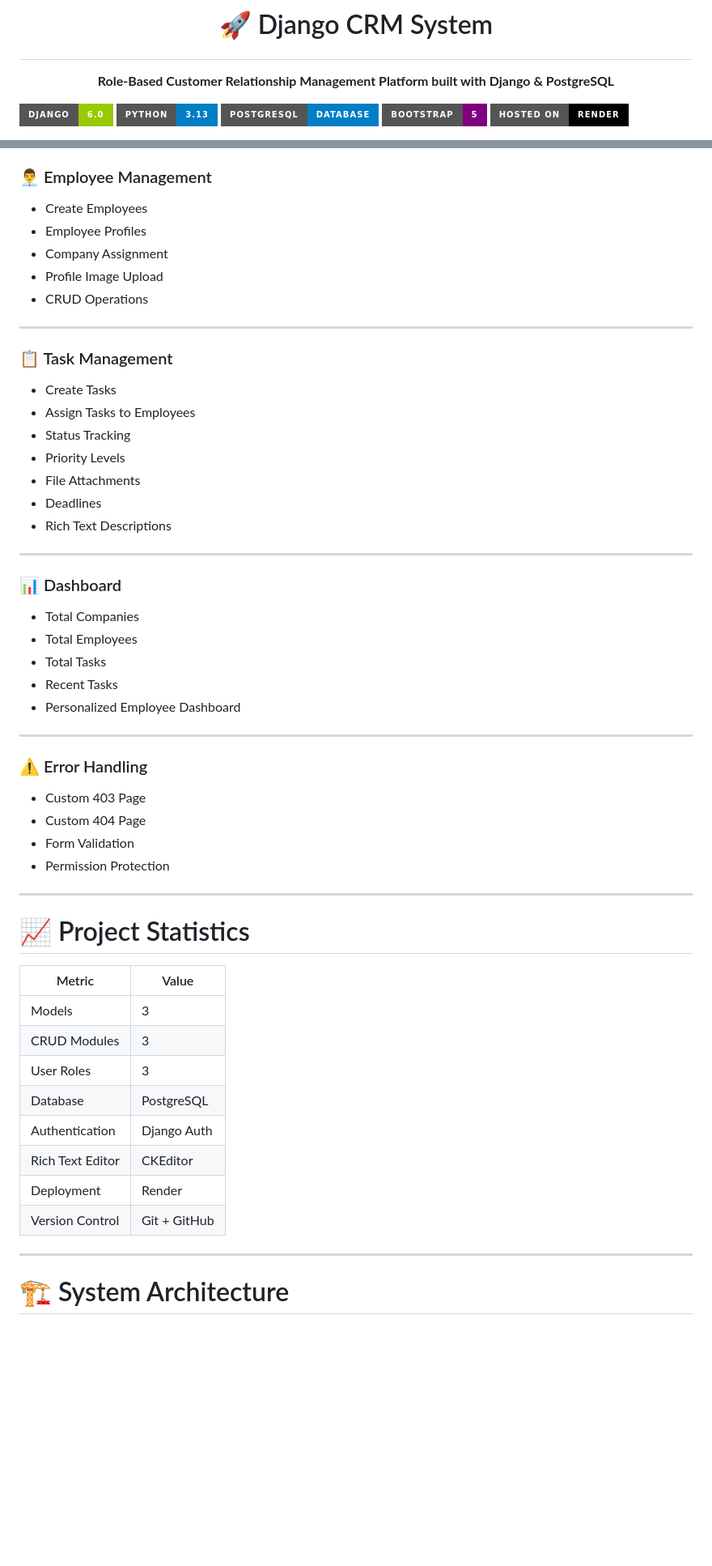
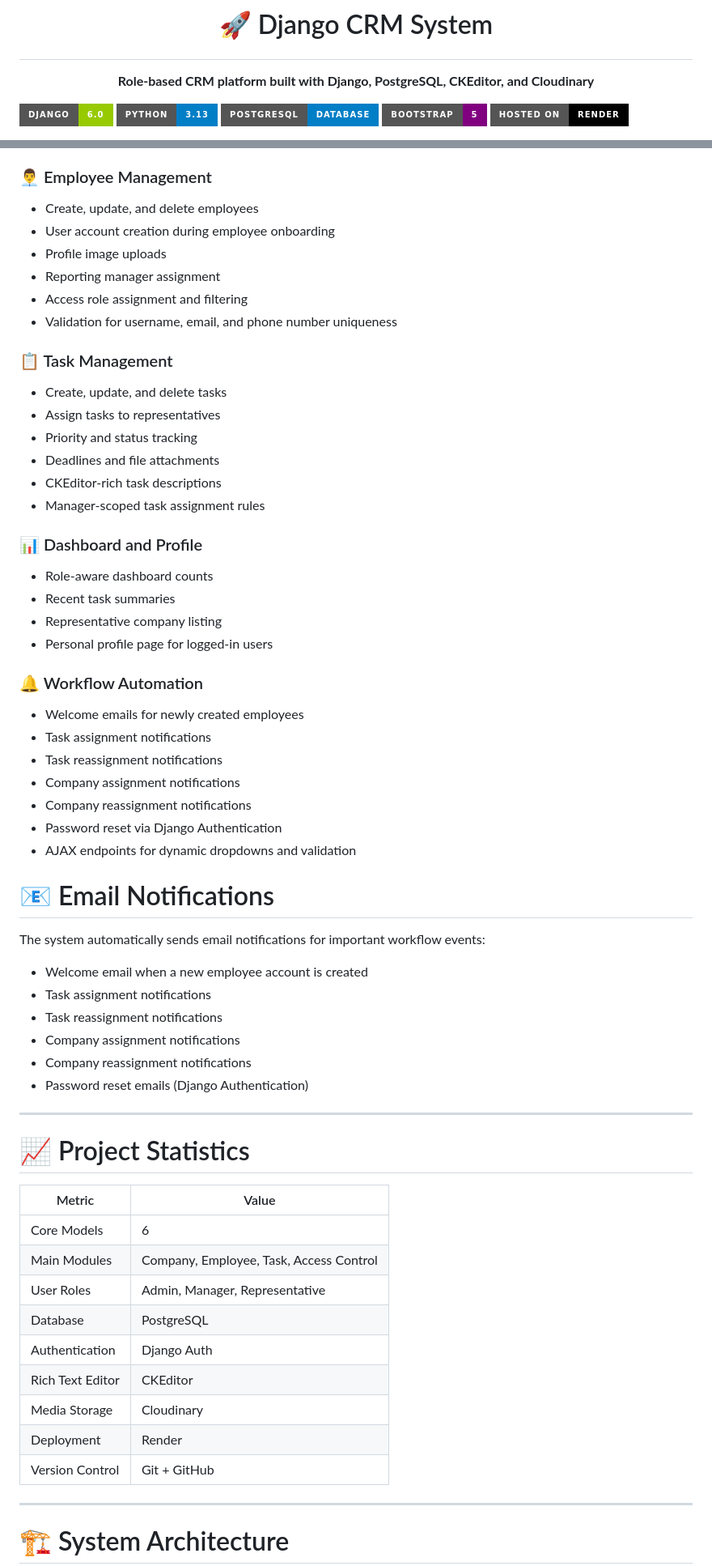
Before and after one commit to Shaurya-thinker/django-crm-system, a Markdown page: README.md, 2 parts joined by grey strips. Shown at 81% size. Drawn GitHub-style; badges without logos; blank space fills up the shorter version.

```diff
--- a/README.md
+++ b/README.md
@@ -1,7 +1,7 @@
 # <p align="center">🚀 Django CRM System</p>
 
 <p align="center">
-  <b>Role-Based Customer Relationship Management Platform built with Django & PostgreSQL</b>
+  <b>Role-based CRM platform built with Django, PostgreSQL, CKEditor, and Cloudinary</b>
 </p>
 
 <p align="center">
@@ -95,57 +88,65 @@ The application demonstrates real-world Django development concepts including:
 
 ### 👨‍💼 Employee Management
 
-* Create Employees
-* Employee Profiles
-* Company Assignment
-* Profile Image Upload
-* CRUD Operations
-
----
+* Create, update, and delete employees
+* User account creation during employee onboarding
+* Profile image uploads
+* Reporting manager assignment
+* Access role assignment and filtering
+* Validation for username, email, and phone number uniqueness
 
 ### 📋 Task Management
 
-* Create Tasks
-* Assign Tasks to Employees
-* Status Tracking
-* Priority Levels
-* File Attachments
-* Deadlines
-* Rich Text Descriptions
+* Create, update, and delete tasks
+* Assign tasks to representatives
+* Priority and status tracking
+* Deadlines and file attachments
+* CKEditor-rich task descriptions
+* Manager-scoped task assignment rules
 
----
+### 📊 Dashboard and Profile
 
-### 📊 Dashboard
+* Role-aware dashboard counts
+* Recent task summaries
+* Representative company listing
+* Personal profile page for logged-in users
 
-* Total Companies
-* Total Employees
-* Total Tasks
-* Recent Tasks
-* Personalized Employee Dashboard
+### 🔔 Workflow Automation
 
----
+* Welcome emails for newly created employees
+* Task assignment notifications
+* Task reassignment notifications
+* Company assignment notifications
+* Company reassignment notifications
+* Password reset via Django Authentication
+* AJAX endpoints for dynamic dropdowns and validation
 
-### ⚠️ Error Handling
+# 📧 Email Notifications
 
-* Custom 403 Page
-* Custom 404 Page
-* Form Validation
-* Permission Protection
+The system automatically sends email notifications for important workflow events:
+
+* Welcome email when a new employee account is created
+* Task assignment notifications
+* Task reassignment notifications
+* Company assignment notifications
+* Company reassignment notifications
+* Password reset emails (Django Authentication)
 
 ---
 
 # 📈 Project Statistics
 
-| Metric           | Value        |
-| ---------------- | ------------ |
-| Models           | 3            |
-| CRUD Modules     | 3            |
-| User Roles       | 3            |
-| Database         | PostgreSQL   |
-| Authentication   | Django Auth  |
-| Rich Text Editor | CKEditor     |
-| Deployment       | Render       |
-| Version Control  | Git + GitHub |
+| Metric | Value |
+| ------ | ----- |
+| Core Models | 6 |
+| Main Modules | Company, Employee, Task, Access Control |
+| User Roles | Admin, Manager, Representative |
+| Database | PostgreSQL |
+| Authentication | Django Auth |
+| Rich Text Editor | CKEditor |
+| Media Storage | Cloudinary |
+| Deployment | Render |
+| Version Control | Git + GitHub |
 
 ---
 
```
Also changed, not shown: other parts of README.md (+108 -94 lines).
